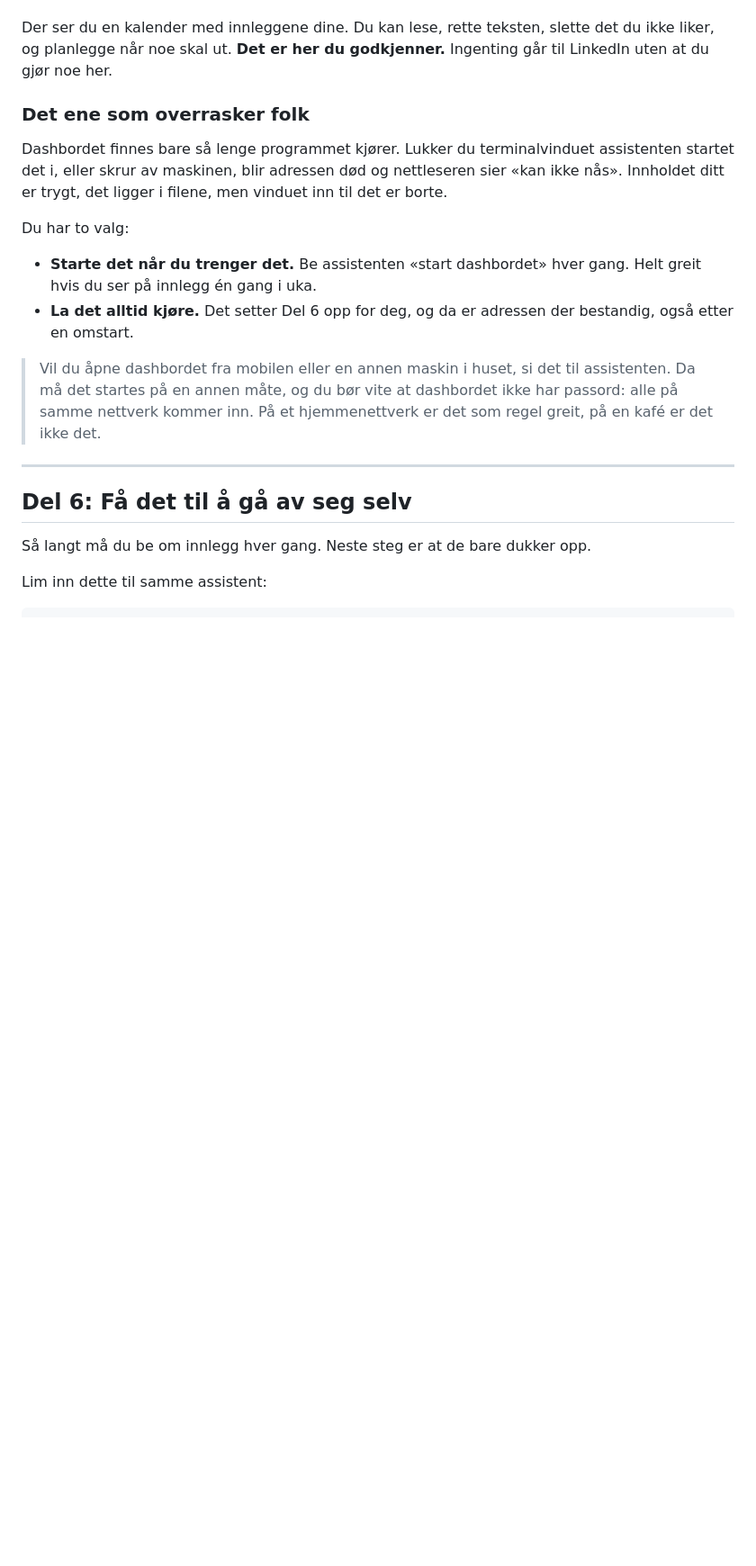
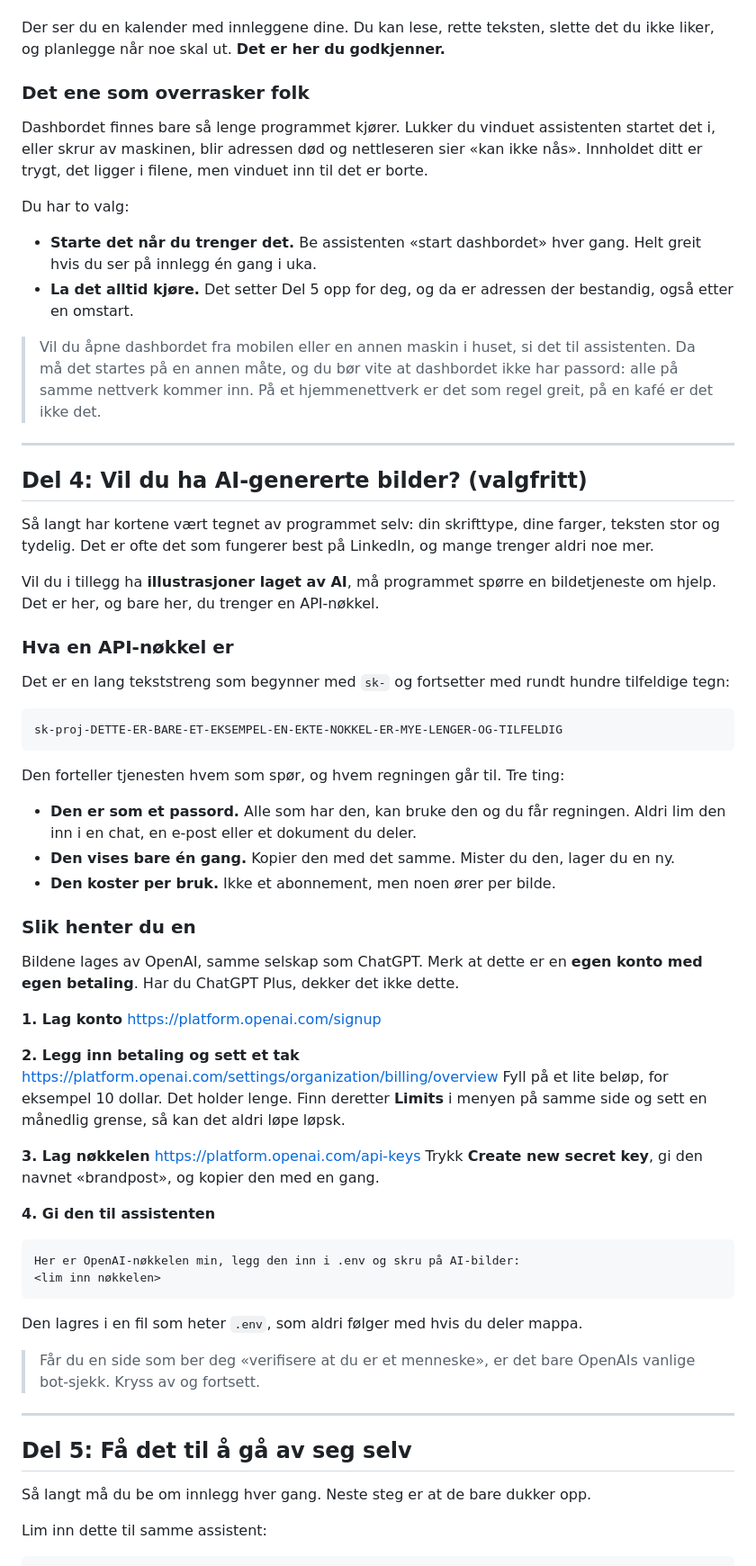
Before and after one commit to Englene/brandpost, a Markdown page: docs/kom-i-gang.no.md, the part around one of its changes. Shown at 90% size. Drawn GitHub-style; blank space fills up the shorter version.

````diff
--- a/docs/kom-i-gang.no.md
+++ b/docs/kom-i-gang.no.md
@@ -210,20 +150,19 @@ flere programmer kan kjøre samtidig uten å krasje.
 
 Der ser du en kalender med innleggene dine. Du kan lese, rette teksten, slette
 det du ikke liker, og planlegge når noe skal ut. **Det er her du godkjenner.**
-Ingenting går til LinkedIn uten at du gjør noe her.
 
 ### Det ene som overrasker folk
 
-Dashbordet finnes bare så lenge programmet kjører. Lukker du terminalvinduet
-assistenten startet det i, eller skrur av maskinen, blir adressen død og
-nettleseren sier «kan ikke nås». Innholdet ditt er trygt, det ligger i filene,
-men vinduet inn til det er borte.
+Dashbordet finnes bare så lenge programmet kjører. Lukker du vinduet assistenten
+startet det i, eller skrur av maskinen, blir adressen død og nettleseren sier
+«kan ikke nås». Innholdet ditt er trygt, det ligger i filene, men vinduet inn til
+det er borte.
 
 Du har to valg:
 
 - **Starte det når du trenger det.** Be assistenten «start dashbordet» hver gang.
   Helt greit hvis du ser på innlegg én gang i uka.
-- **La det alltid kjøre.** Det setter Del 6 opp for deg, og da er adressen der
+- **La det alltid kjøre.** Det setter Del 5 opp for deg, og da er adressen der
   bestandig, også etter en omstart.
 
 > Vil du åpne dashbordet fra mobilen eller en annen maskin i huset, si det til
@@ -233,7 +172,65 @@ Du har to valg:
 
 ---
 
-## Del 6: Få det til å gå av seg selv
+## Del 4: Vil du ha AI-genererte bilder? (valgfritt)
+
+Så langt har kortene vært tegnet av programmet selv: din skrifttype, dine farger,
+teksten stor og tydelig. Det er ofte det som fungerer best på LinkedIn, og mange
+trenger aldri noe mer.
+
+Vil du i tillegg ha **illustrasjoner laget av AI**, må programmet spørre en
+bildetjeneste om hjelp. Det er her, og bare her, du trenger en API-nøkkel.
+
+### Hva en API-nøkkel er
+
+Det er en lang tekststreng som begynner med `sk-` og fortsetter med rundt hundre
+tilfeldige tegn:
+
+```
+sk-proj-DETTE-ER-BARE-ET-EKSEMPEL-EN-EKTE-NOKKEL-ER-MYE-LENGER-OG-TILFELDIG
+```
+
+Den forteller tjenesten hvem som spør, og hvem regningen går til. Tre ting:
+
+- **Den er som et passord.** Alle som har den, kan bruke den og du får regningen.
+  Aldri lim den inn i en chat, en e-post eller et dokument du deler.
+- **Den vises bare én gang.** Kopier den med det samme. Mister du den, lager du en ny.
+- **Den koster per bruk.** Ikke et abonnement, men noen ører per bilde.
+
+### Slik henter du en
+
+Bildene lages av OpenAI, samme selskap som ChatGPT. Merk at dette er en **egen
+konto med egen betaling**. Har du ChatGPT Plus, dekker det ikke dette.
+
+**1. Lag konto**
+https://platform.openai.com/signup
+
+**2. Legg inn betaling og sett et tak**
+https://platform.openai.com/settings/organization/billing/overview
+Fyll på et lite beløp, for eksempel 10 dollar. Det holder lenge. Finn deretter
+**Limits** i menyen på samme side og sett en månedlig grense, så kan det aldri
+løpe løpsk.
+
+**3. Lag nøkkelen**
+https://platform.openai.com/api-keys
+Trykk **Create new secret key**, gi den navnet «brandpost», og kopier den med en
+gang.
+
+**4. Gi den til assistenten**
+
+```
+Her er OpenAI-nøkkelen min, legg den inn i .env og skru på AI-bilder:
+<lim inn nøkkelen>
+```
+
+Den lagres i en fil som heter `.env`, som aldri følger med hvis du deler mappa.
+
+> Får du en side som ber deg «verifisere at du er et menneske», er det bare
+> OpenAIs vanlige bot-sjekk. Kryss av og fortsett.
+
+---
+
+## Del 5: Få det til å gå av seg selv
 
 Så langt må du be om innlegg hver gang. Neste steg er at de bare dukker opp.
 
````
Also changed, not shown: other parts of docs/kom-i-gang.no.md (+44 -113 lines).
